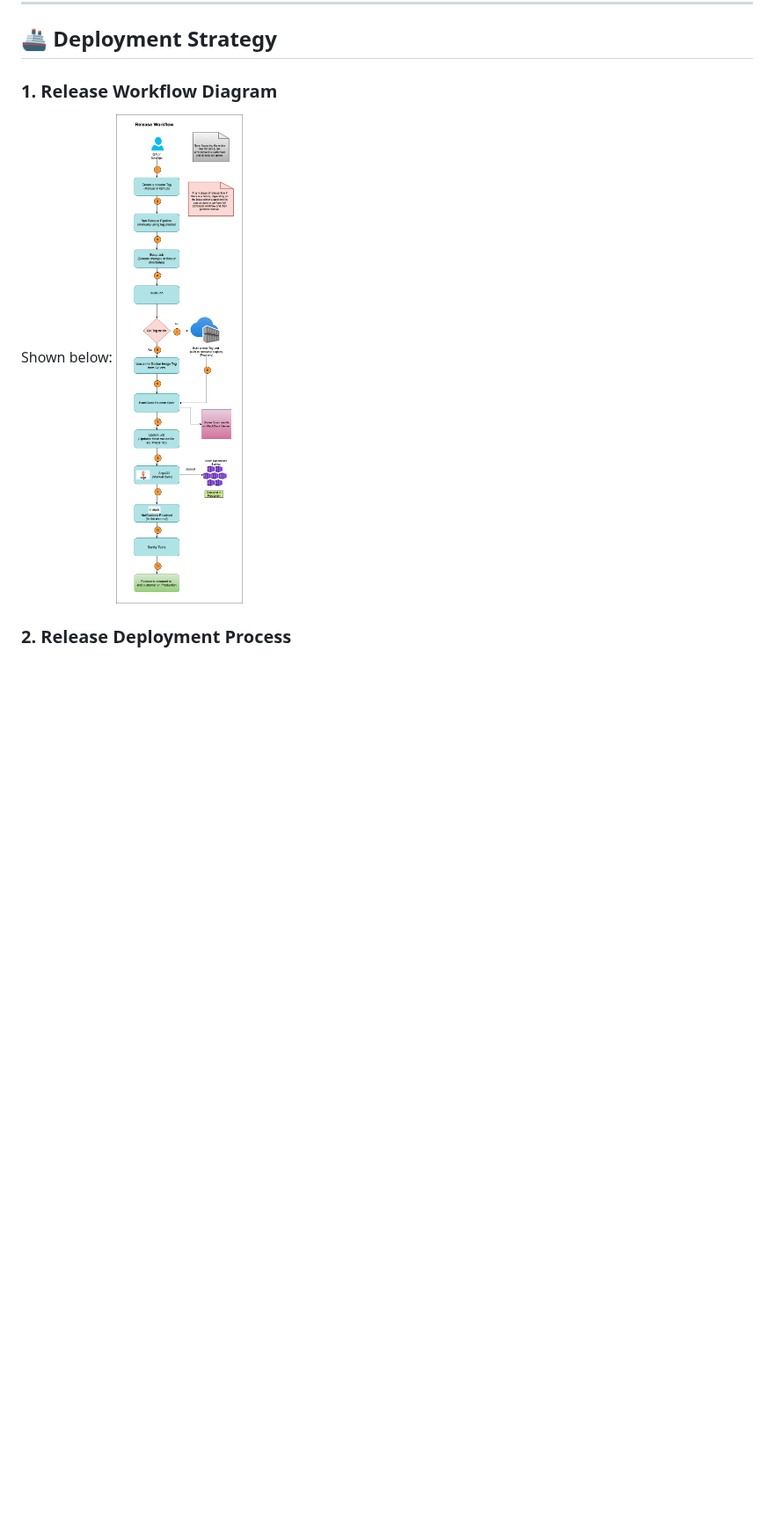
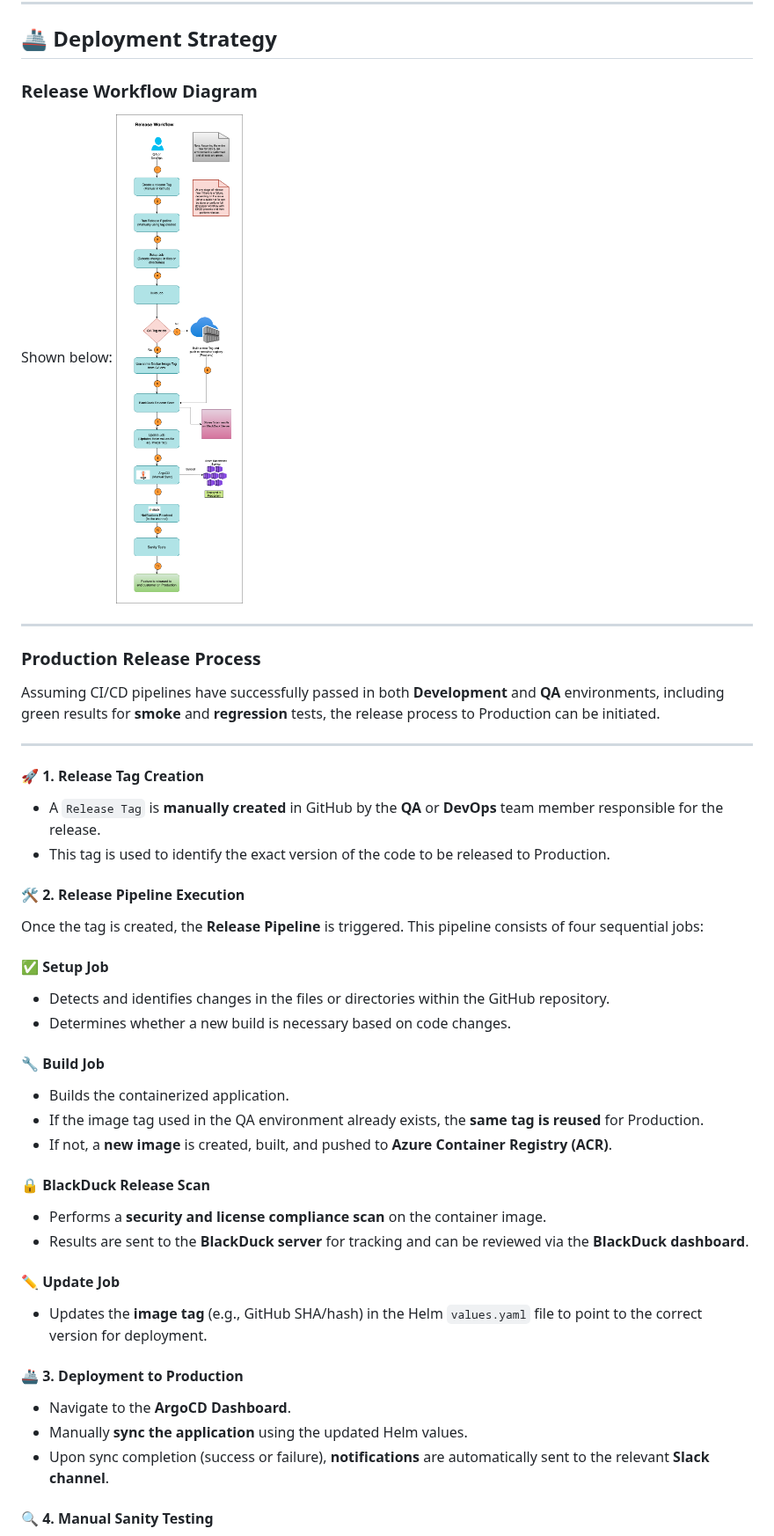
Before and after one commit to Kola6/FastAPI-Project, a Markdown page: Task2.md, the part around one of its changes. Shown at 88% size. Drawn GitHub-style; pictures changed too: additional-files/images/img8.png; blank space fills up the shorter version.

Commit message:
Updated Task2 document with missing information

```diff
--- a/Task2.md
+++ b/Task2.md
@@ -182,10 +222,54 @@ The architecture diagram is shown below
 
 ## 🚢 Deployment Strategy
 
-### 1. **Release Workflow Diagram**
+###  **Release Workflow Diagram**
 
 Shown below:
 ![Release Flow](./additional-files/images/img8.png)
 
+---
 
-### 2. **Release Deployment Process**
+###  **Production Release Process**
+
+Assuming CI/CD pipelines have successfully passed in both **Development** and **QA** environments, including green results for **smoke** and **regression** tests, the release process to Production can be initiated.
+
+---
+
+#### 🚀 **1. Release Tag Creation**
+
+* A `Release Tag` is **manually created** in GitHub by the **QA** or **DevOps** team member responsible for the release.
+* This tag is used to identify the exact version of the code to be released to Production.
+
+
+#### 🛠 **2. Release Pipeline Execution**
+
+Once the tag is created, the **Release Pipeline** is triggered. This pipeline consists of four sequential jobs:
+
+#### ✅ Setup Job
+
+* Detects and identifies changes in the files or directories within the GitHub repository.
+* Determines whether a new build is necessary based on code changes.
+
+#### 🔧 Build Job
+
+* Builds the containerized application.
+* If the image tag used in the QA environment already exists, the **same tag is reused** for Production.
+* If not, a **new image** is created, built, and pushed to **Azure Container Registry (ACR)**.
+
+#### 🔒 BlackDuck Release Scan
+
+* Performs a **security and license compliance scan** on the container image.
+* Results are sent to the **BlackDuck server** for tracking and can be reviewed via the **BlackDuck dashboard**.
+
+#### ✏️ Update Job
+
+* Updates the **image tag** (e.g., GitHub SHA/hash) in the Helm `values.yaml` file to point to the correct version for deployment.
+
+#### 🚢 **3. Deployment to Production**
+
+* Navigate to the **ArgoCD Dashboard**.
+* Manually **sync the application** using the updated Helm values.
+* Upon sync completion (success or failure), **notifications** are automatically sent to the relevant **Slack channel**.
+
+#### 🔍 **4. Manual Sanity Testing**
+
```
Also changed, not shown: other parts of Task2.md (+61 -1 lines), additional-files/images/img7.png.
